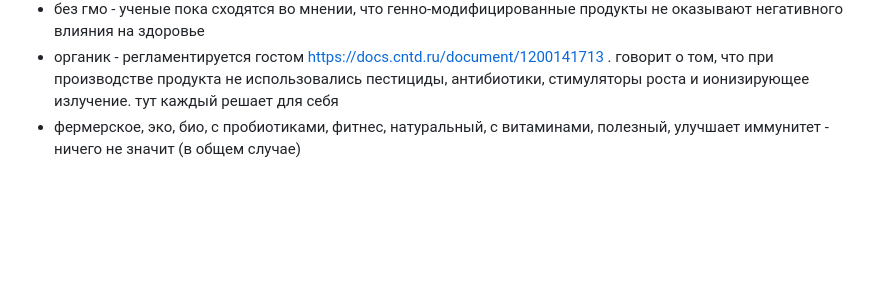
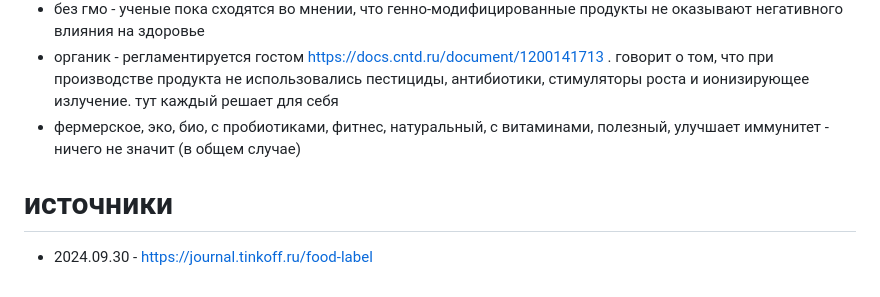
Before and after one commit to Kipparis/tutorials, a Markdown page: life/shoping/README.md, the part around the change. GitHub-like rendering; blank space fills up the shorter version.

Commit message:
add sources for food labels

```diff
--- a/life/shoping/README.md
+++ b/life/shoping/README.md
@@ -84,3 +84,7 @@ https://eatbydate.com/dairy/spreads/butter-shelf-life-expiration-date/
 + без гмо - ученые пока сходятся во мнении, что генно-модифицированные продукты не оказывают негативного влияния на здоровье
 + органик - регламентируется гостом https://docs.cntd.ru/document/1200141713 . говорит о том, что при производстве продукта не использовались пестициды, антибиотики, стимуляторы роста и ионизирующее излучение. тут каждый решает для себя
 + фермерское, эко, био, с пробиотиками, фитнес, натуральный, с витаминами, полезный, улучшает иммунитет - ничего не значит (в общем случае)
+
+# источники
+
++ 2024.09.30 - https://journal.tinkoff.ru/food-label
```
